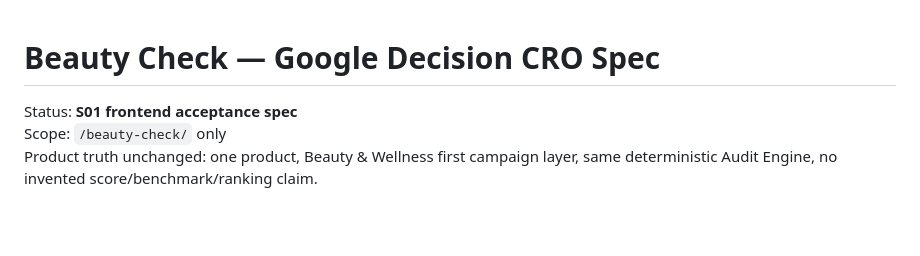
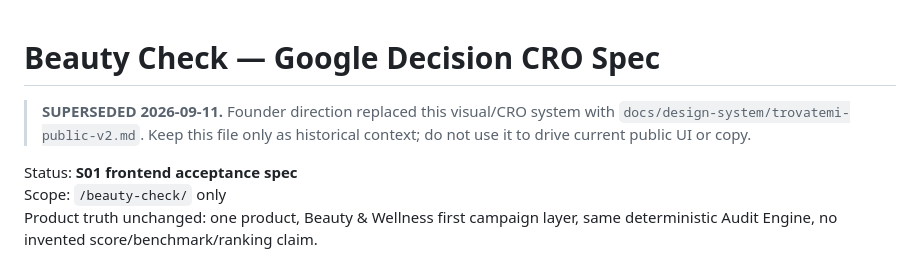
Before and after one commit to soliwkr/trovatemi-web, a Markdown page: research/beauty-check-google-decision-cro-spec.md, the part around the change. GitHub-like rendering; blank space fills up the shorter version.

Commit message:
docs: supersede beauty-check-google-decision-cro-spec.md with public v2

```diff
--- a/research/beauty-check-google-decision-cro-spec.md
+++ b/research/beauty-check-google-decision-cro-spec.md
@@ -1,4 +1,6 @@
 # Beauty Check — Google Decision CRO Spec
+
+> **SUPERSEDED 2026-09-11.** Founder direction replaced this visual/CRO system with `docs/design-system/trovatemi-public-v2.md`. Keep this file only as historical context; do not use it to drive current public UI or copy.
 
 Status: **S01 frontend acceptance spec**
 Scope: `/beauty-check/` only
```
